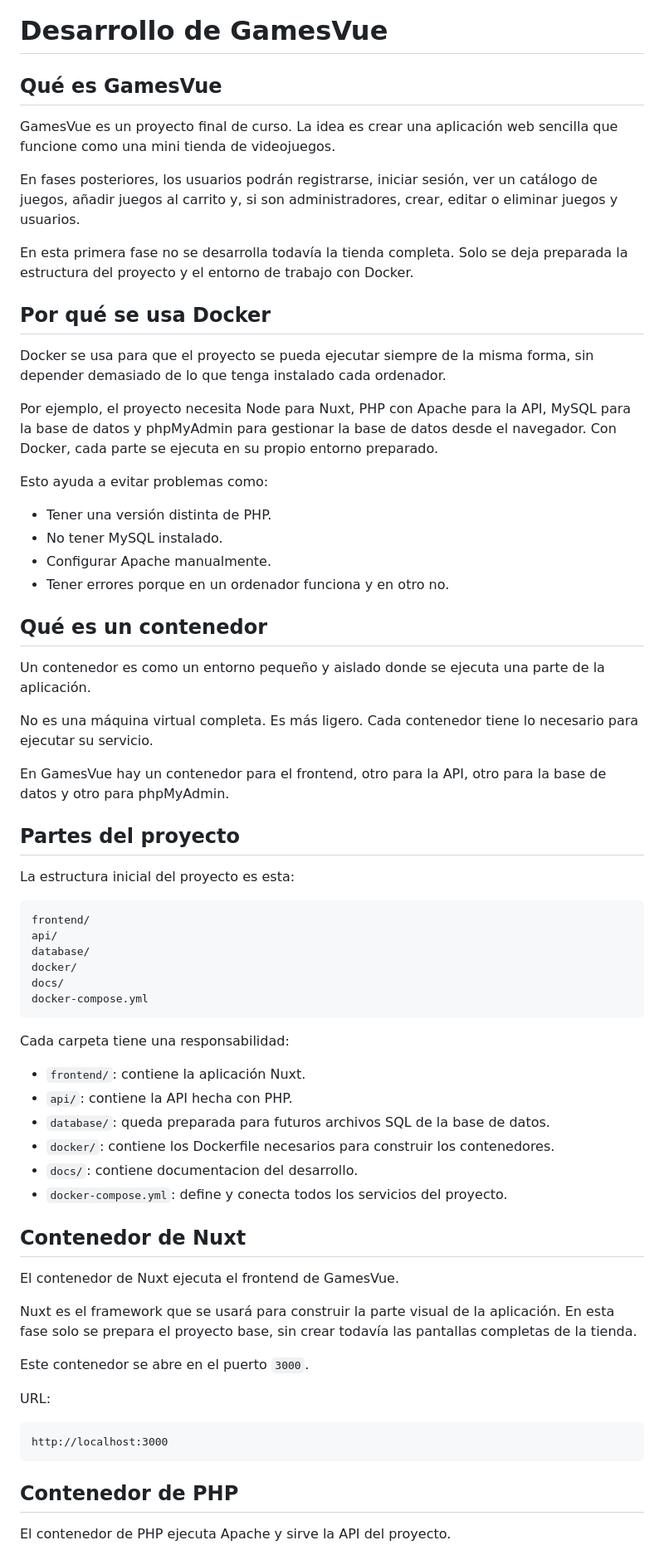
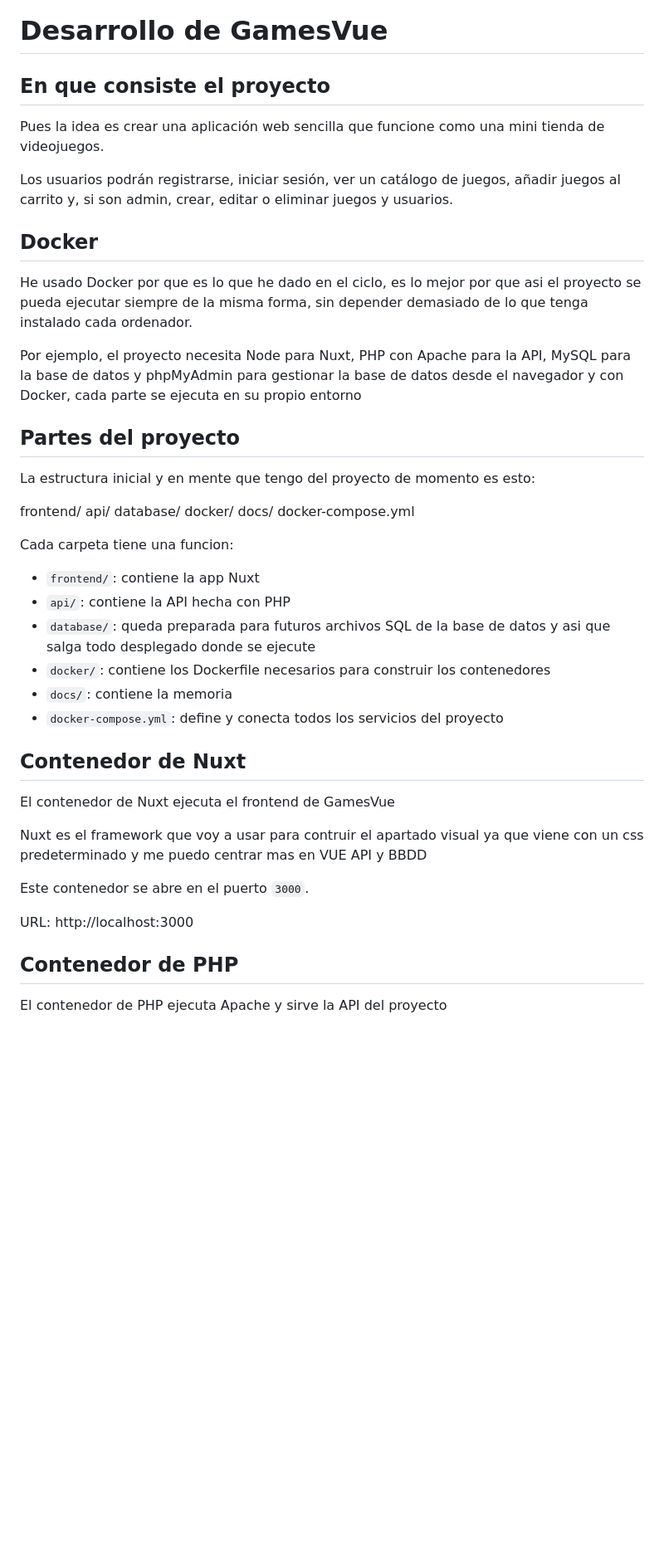
Before and after one commit to iTzan32/GamesVue, a Markdown page: docs/desarrollo.md, the part around one of its changes. Shown at 83% size. GitHub-like rendering; blank space fills up the shorter version.

Commit message:
Revise project overview and Docker explanation
Updated project description and Docker usage details.

````diff
--- a/docs/desarrollo.md
+++ b/docs/desarrollo.md
@@ -1,83 +1,56 @@
 # Desarrollo de GamesVue
 
-## Qué es GamesVue
+## En que consiste el proyecto
 
-GamesVue es un proyecto final de curso. La idea es crear una aplicación web
-sencilla que funcione como una mini tienda de videojuegos.
+Pues la idea es crear una aplicación web sencilla que funcione como una mini tienda de videojuegos.
 
-En fases posteriores, los usuarios podrán registrarse, iniciar sesión, ver un
-catálogo de juegos, añadir juegos al carrito y, si son administradores, crear,
+Los usuarios podrán registrarse, iniciar sesión, ver un
+catálogo de juegos, añadir juegos al carrito y, si son admin, crear,
 editar o eliminar juegos y usuarios.
 
-En esta primera fase no se desarrolla todavía la tienda completa. Solo se deja
-preparada la estructura del proyecto y el entorno de trabajo con Docker.
+## Docker
 
-## Por qué se usa Docker
-
-Docker se usa para que el proyecto se pueda ejecutar siempre de la misma forma,
+He usado Docker por que es lo que he dado en el ciclo,
+es lo mejor por que asi el proyecto se pueda ejecutar siempre de la misma forma,
 sin depender demasiado de lo que tenga instalado cada ordenador.
 
 Por ejemplo, el proyecto necesita Node para Nuxt, PHP con Apache para la API,
 MySQL para la base de datos y phpMyAdmin para gestionar la base de datos desde
-el navegador. Con Docker, cada parte se ejecuta en su propio entorno preparado.
-
-Esto ayuda a evitar problemas como:
-
-- Tener una versión distinta de PHP.
-- No tener MySQL instalado.
-- Configurar Apache manualmente.
-- Tener errores porque en un ordenador funciona y en otro no.
-
-## Qué es un contenedor
-
-Un contenedor es como un entorno pequeño y aislado donde se ejecuta una parte de
-la aplicación.
-
-No es una máquina virtual completa. Es más ligero. Cada contenedor tiene lo
-necesario para ejecutar su servicio.
-
-En GamesVue hay un contenedor para el frontend, otro para la API, otro para la
-base de datos y otro para phpMyAdmin.
+el navegador y con Docker, cada parte se ejecuta en su propio entorno
 
 ## Partes del proyecto
 
-La estructura inicial del proyecto es esta:
+La estructura inicial y en mente que tengo del proyecto de momento es esto:
 
-```text
 frontend/
 api/
 database/
 docker/
 docs/
 docker-compose.yml
-```
 
-Cada carpeta tiene una responsabilidad:
 
-- `frontend/`: contiene la aplicación Nuxt.
-- `api/`: contiene la API hecha con PHP.
-- `database/`: queda preparada para futuros archivos SQL de la base de datos.
-- `docker/`: contiene los Dockerfile necesarios para construir los contenedores.
-- `docs/`: contiene documentacion del desarrollo.
-- `docker-compose.yml`: define y conecta todos los servicios del proyecto.
+Cada carpeta tiene una funcion:
+
+- `frontend/`: contiene la app Nuxt
+- `api/`: contiene la API hecha con PHP
+- `database/`: queda preparada para futuros archivos SQL de la base de datos y asi que salga todo desplegado donde se ejecute
+- `docker/`: contiene los Dockerfile necesarios para construir los contenedores
+- `docs/`: contiene la memoria
+- `docker-compose.yml`: define y conecta todos los servicios del proyecto
 
 ## Contenedor de Nuxt
 
-El contenedor de Nuxt ejecuta el frontend de GamesVue.
+El contenedor de Nuxt ejecuta el frontend de GamesVue
 
-Nuxt es el framework que se usará para construir la parte visual de la
-aplicación. En esta fase solo se prepara el proyecto base, sin crear todavía las
-pantallas completas de la tienda.
+Nuxt es el framework que voy a usar para contruir el apartado visual ya que viene con un css predeterminado y me puedo centrar mas en VUE API y BBDD
 
 Este contenedor se abre en el puerto `3000`.
 
-URL:
+URL: http://localhost:3000
 
-```text
-http://localhost:3000
-```
 
 ## Contenedor de PHP
 
-El contenedor de PHP ejecuta Apache y sirve la API del proyecto.
+El contenedor de PHP ejecuta Apache y sirve la API del proyecto
 
````
Also changed, not shown: other parts of docs/desarrollo.md (+9 -47 lines).
